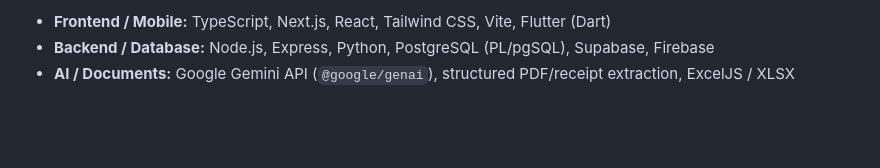
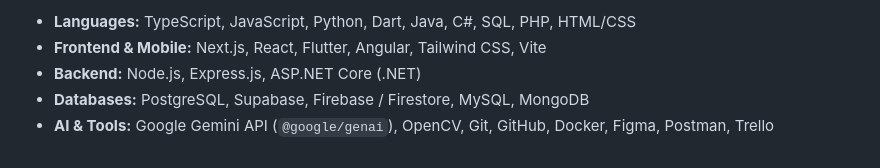
Before and after one commit to Suthipong25/Suthipong25, a Markdown page: README.md, the part around one of its changes. Rendered like a GitHub page; blank space fills up the shorter version.

```diff
--- a/README.md
+++ b/README.md
@@ -43,4 +69,6 @@ Software developer in Bangkok. I build web and mobile apps for logistics operati
 
-- **Frontend / Mobile:** TypeScript, Next.js, React, Tailwind CSS, Vite, Flutter (Dart)
-- **Backend / Database:** Node.js, Express, Python, PostgreSQL (PL/pgSQL), Supabase, Firebase
-- **AI / Documents:** Google Gemini API (`@google/genai`), structured PDF/receipt extraction, ExcelJS / XLSX
+- **Languages:** TypeScript, JavaScript, Python, Dart, Java, C#, SQL, PHP, HTML/CSS
+- **Frontend & Mobile:** Next.js, React, Flutter, Angular, Tailwind CSS, Vite
+- **Backend:** Node.js, Express.js, ASP.NET Core (.NET)
+- **Databases:** PostgreSQL, Supabase, Firebase / Firestore, MySQL, MongoDB
+- **AI & Tools:** Google Gemini API (`@google/genai`), OpenCV, Git, GitHub, Docker, Figma, Postman, Trello
```
Also changed, not shown: other parts of README.md (+40 -14 lines), assets/header.png (added).
